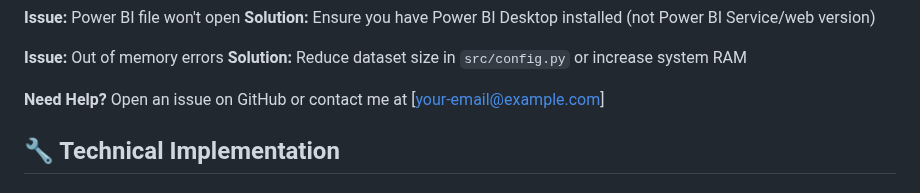
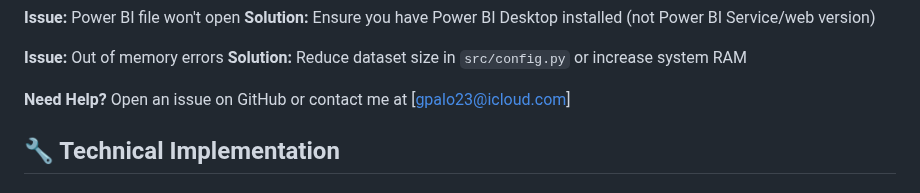
Before and after one commit to gpalomar12/Data-Projects-Portfolio, a Markdown page: hospital_operations_analysis/README.md, the part around one of its changes. Drawn GitHub-style.

```diff
--- a/hospital_operations_analysis/README.md
+++ b/hospital_operations_analysis/README.md
@@ -488,7 +488,7 @@ pip install xgboost==1.7.6
 **Issue:** Out of memory errors
 **Solution:** Reduce dataset size in `src/config.py` or increase system RAM
 
-**Need Help?** Open an issue on GitHub or contact me at [your-email@example.com]
+**Need Help?** Open an issue on GitHub or contact me at [gpalo23@icloud.com]
 
 
 ## 🔧 Technical Implementation
```
Also changed, not shown: other parts of hospital_operations_analysis/README.md (+3 -3 lines).
